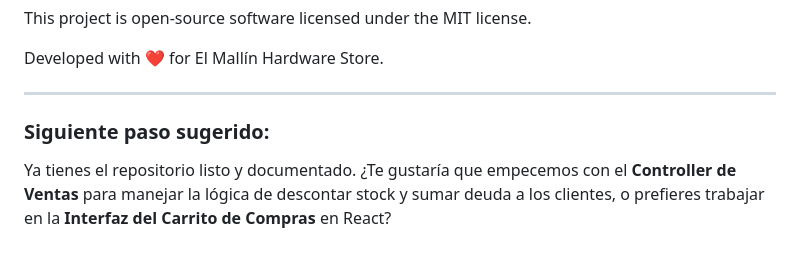
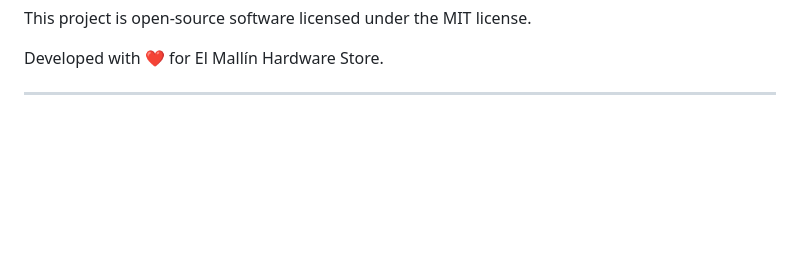
Before and after one commit to SantiAlfonso375/ferreteriaStock, a Markdown page: README.md, the part around the change. Drawn GitHub-style; blank space fills up the shorter version.

Commit message:
correction readme

```diff
--- a/README.md
+++ b/README.md
@@ -78,6 +78,3 @@ Developed with ❤️ for El Mallín Hardware Store.
 
 
 ---
-
-### Siguiente paso sugerido:
-Ya tienes el repositorio listo y documentado. ¿Te gustaría que empecemos con el **Controller de Ventas** para manejar la lógica de descontar stock y sumar deuda a los clientes, o prefieres trabajar en la **Interfaz del Carrito de Compras** en React?
```
